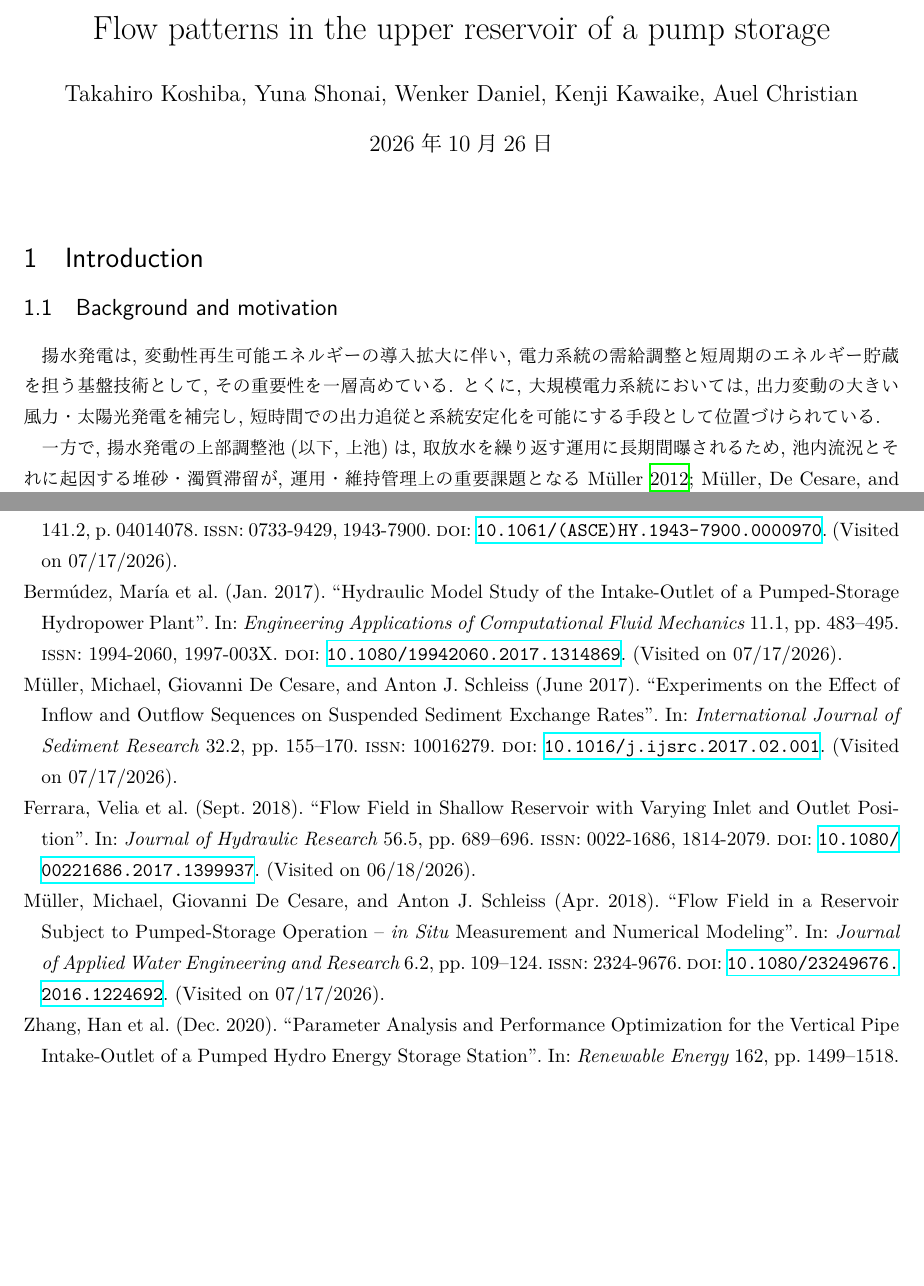
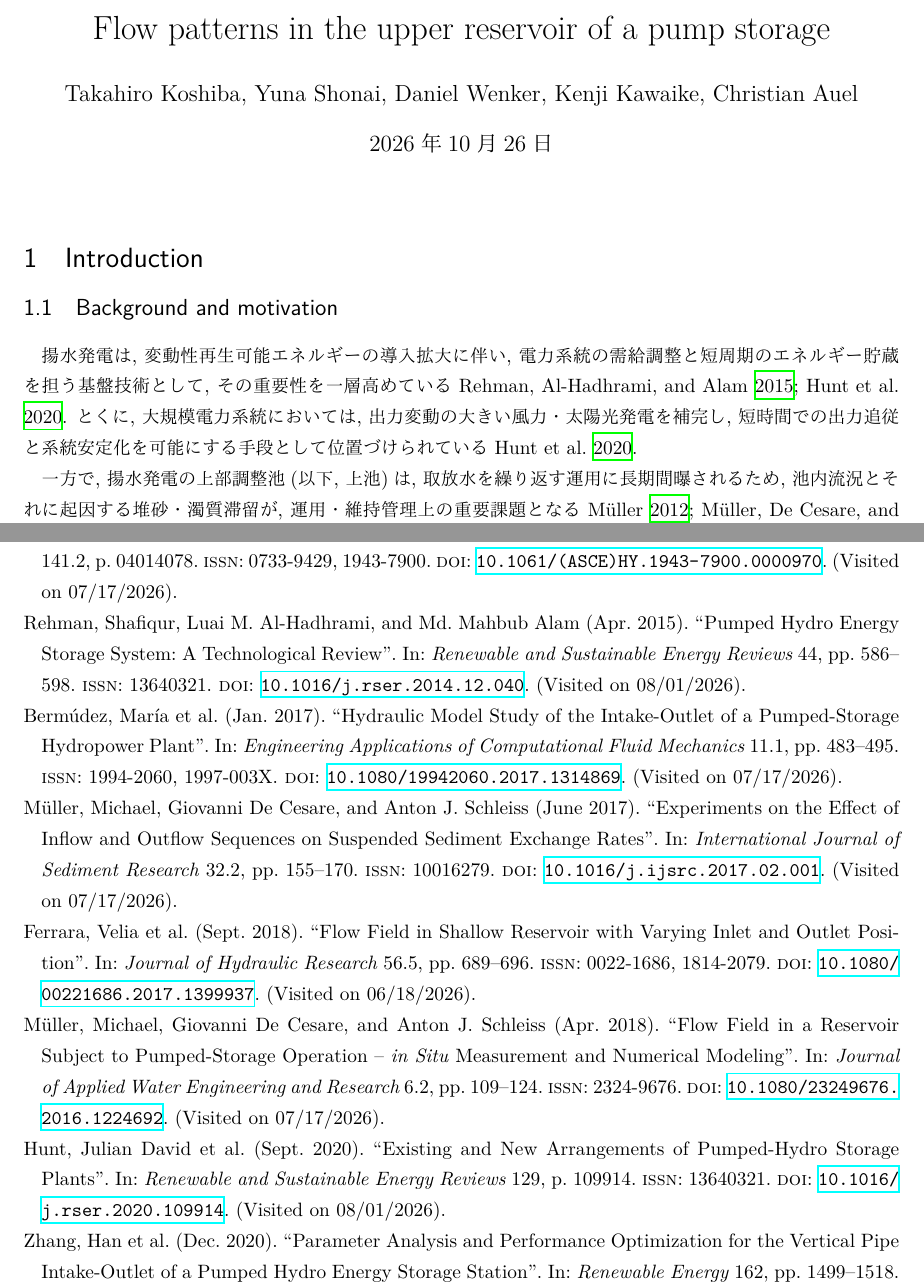
Before and after one commit to kobeline2/psp-singleport-regime, a LaTeX document (paper/2026_journal_Shonai/main.tex, which reads paper/2026_journal_Shonai/refs.bib, paper/2026_journal_Shonai/sections/introduction.tex): two parts of pages 1 and 19 of 20, joined at a grey line, cut so that both start at the same text, the shorter picture padded with empty space. Compiled offline with XeLaTeX.

Commit message:
Paper 1: cite Rehman and Hunt for the opening, normalize the author list
The introduction's two opening sentences had carried a TODO for a grid-role
review since the first draft. Both candidates were promoted to confirmed body
text in review_master.tex in July (commit d04afbc), so the TODO closes: the
entries move from the Zotero export into the paper's refs.bib and the
sentences get their citations.

Split per the confirmed notes: Rehman 2015 covers capacity and importance,
Hunt 2020 covers operating mode, so the first sentence takes both and the
second -- fast output following and grid stabilization -- takes Hunt. A
comment records that Rehman's GW figures are 2009-2013 and internally
inconsistent, so they support the qualitative claim only and must not be
quoted as numbers.

Author list: Wenker Daniel and Auel Christian were surname-first while the
other three authors were given-name-first. Normalized to given-name-first
throughout. Affiliations and a corresponding author are still missing.

Note for whoever builds next: biber on this machine cannot self-extract its
arm64 slice under a sandboxed shell ("extracting arm64 binary with lipo
failed"), exits 255 without touching main.bbl, and latexmk then reuses the
stale file -- so a citation change can look like it compiled when the
bibliography never regenerated. Nothing was wrong in the output until now,
since no citation had changed since July. Working around it by extracting the
slice with lipo and running that binary directly; biber from an ordinary
terminal is likely unaffected.

Co-Authored-By: Claude Opus 5 <noreply@anthropic.com>

```diff
--- a/paper/2026_journal_Shonai/main.tex
+++ b/paper/2026_journal_Shonai/main.tex
@@ -31,7 +31,7 @@
 \numberwithin{equation}{section}
 
 \title{Flow patterns in the upper reservoir of a pump storage}
-\author{Takahiro Koshiba, Yuna Shonai, Wenker Daniel, Kenji Kawaike, Auel Christian}
+\author{Takahiro Koshiba, Yuna Shonai, Daniel Wenker, Kenji Kawaike, Christian Auel}
 \date{\today}
 
 \begin{document}
--- a/paper/2026_journal_Shonai/refs.bib
+++ b/paper/2026_journal_Shonai/refs.bib
@@ -707,3 +707,15 @@
   abstract = {Under the outflow condition (water from the inlet/outlet to the reservoir), the instantaneous velocity at the trash rack section of the inlet/outlet in a pumped storage power station varies greatly. Only the time-averaged velocity parameter cannot fully represent instant flow effects. Acoustic Doppler velocimetry is used to measure the velocity at the trash rack section. Under the outflow condition, the maximum instantaneous velocity is 3 times the time-averaged velocity. According to the instantaneous velocity, the trash rack section along the orifice height can be divided into a positive velocity zone, an alternating zone of positive and negative velocity, and an alternating zone of negative and positive velocity. The proportion of the zone height to the orifice height is 28 \%, 52 \%, and 20 \%, respectively. According to the time-averaged velocity distribution, the trash rack section along the orifice height can be divided into a positive velocity zone and a negative velocity zone, with a proportion of 80 \% and 20 \%, respectively. Under the inflow condition (water from the reservoir to the inlet/outlet), the instantaneous velocity changes little, which is 0.9--1.1 times the time-averaged velocity. The research results will contribute to further optimizing the shape of the inlet/outlet.},
   langid = {english},
   keywords = {status:candidate},}
+
+@article{rehmanPumpedHydroEnergy2015,
+  title = {Pumped Hydro Energy Storage System: {{A}} Technological Review},
+  shorttitle = {Pumped Hydro Energy Storage System},
+  author = {Rehman, Shafiqur and {Al-Hadhrami}, Luai M. and Alam, Md. Mahbub},
+  year = 2015,
+  month = apr,
+  journal = {Renewable and Sustainable Energy Reviews},
+  volume = {44},
+  pages = {586--598},
+  issn = {13640321},
+  doi = {10.1016/j.rser.2014.12.040},
@@ -709,0 +729,9 @@
+  title = {Existing and New Arrangements of Pumped-Hydro Storage Plants},
+  author = {Hunt, Julian David and Zakeri, Behnam and Lopes, Rafael and Barbosa, Paulo S{\'e}rgio Franco and Nascimento, Andreas and Castro, Nivalde Jos{\'e} De and Brand{\~a}o, Roberto and Schneider, Paulo Smith and Wada, Yoshihide},
+  year = 2020,
+  month = sep,
+  journal = {Renewable and Sustainable Energy Reviews},
+  volume = {129},
+  pages = {109914},
+  issn = {13640321},
+  doi = {10.1016/j.rser.2020.109914},
--- a/paper/2026_journal_Shonai/sections/introduction.tex
+++ b/paper/2026_journal_Shonai/sections/introduction.tex
@@ -3,11 +3,10 @@
 
 \subsection{Background and motivation}
 
-% TODO(文献): 揚水発電の系統上の役割を述べる総説を 1--2 本追加し, 下記 2 文に引用を付す.
-%   候補: Rehman et al. (2015) Pumped hydro energy storage system: A technological review;
-%         Hunt et al. (2020) Existing and new arrangements of pumped-hydro storage plants.
-%   周辺文献のため review_master.tex への構造化メモは不要（AGENTS.md の三階層方針）.
-揚水発電は, 変動性再生可能エネルギーの導入拡大に伴い, 電力系統の需給調整と短周期のエネルギー貯蔵を担う基盤技術として, その重要性を一層高めている. とくに, 大規模電力系統においては, 出力変動の大きい風力・太陽光発電を補完し, 短時間での出力追従と系統安定化を可能にする手段として位置づけられている.
+% NOTE: Rehman 2015 は容量・重要性, Hunt 2020 は運転形態 (反転頻度・可変速機) を担当する
+%   (review_master.tex §1 の確認済みメモ). Rehman の GW 値は 2009--2013 年基準で内的整合も
+%   弱いため, 数値は引かず定性的主張の支えにとどめること.
+揚水発電は, 変動性再生可能エネルギーの導入拡大に伴い, 電力系統の需給調整と短周期のエネルギー貯蔵を担う基盤技術として, その重要性を一層高めている \cite{rehmanPumpedHydroEnergy2015,huntExistingNewArrangements2020}. とくに, 大規模電力系統においては, 出力変動の大きい風力・太陽光発電を補完し, 短時間での出力追従と系統安定化を可能にする手段として位置づけられている \cite{huntExistingNewArrangements2020}.
 
 一方で, 揚水発電の上部調整池(以下, 上池)は, 取放水を繰り返す運用に長期間曝されるため, 池内流況とそれに起因する堆砂・濁質滞留が, 運用・維持管理上の重要課題となる \cite{mullerInfluenceOutflowSequences2012,mullerExperimentsEffectInflow2017,jenzeralthausSedimentEvacuationReservoirs2015}. とくに, 上池が浅く広い形状を有する場合には, 自由水面をもつ浅水流としての性質が強くなり, 平面内にはジェットの偏向, 再循環, 再付着, 低流速域の形成といった特徴的な流動構造が現れうる. これらの構造は, 堆積・滞留の空間分布だけでなく, 取放水構造物近傍の流況変動, さらには数値解析時の境界条件設定や検証方針にも影響する \cite{dufresneExperimentalInvestigationFlow2010,camnasioExperimentalStudyVelocity2011}.
 
```
Also changed, not shown: paper/2026_journal_Shonai/refs.bib (12 more changed lines).
